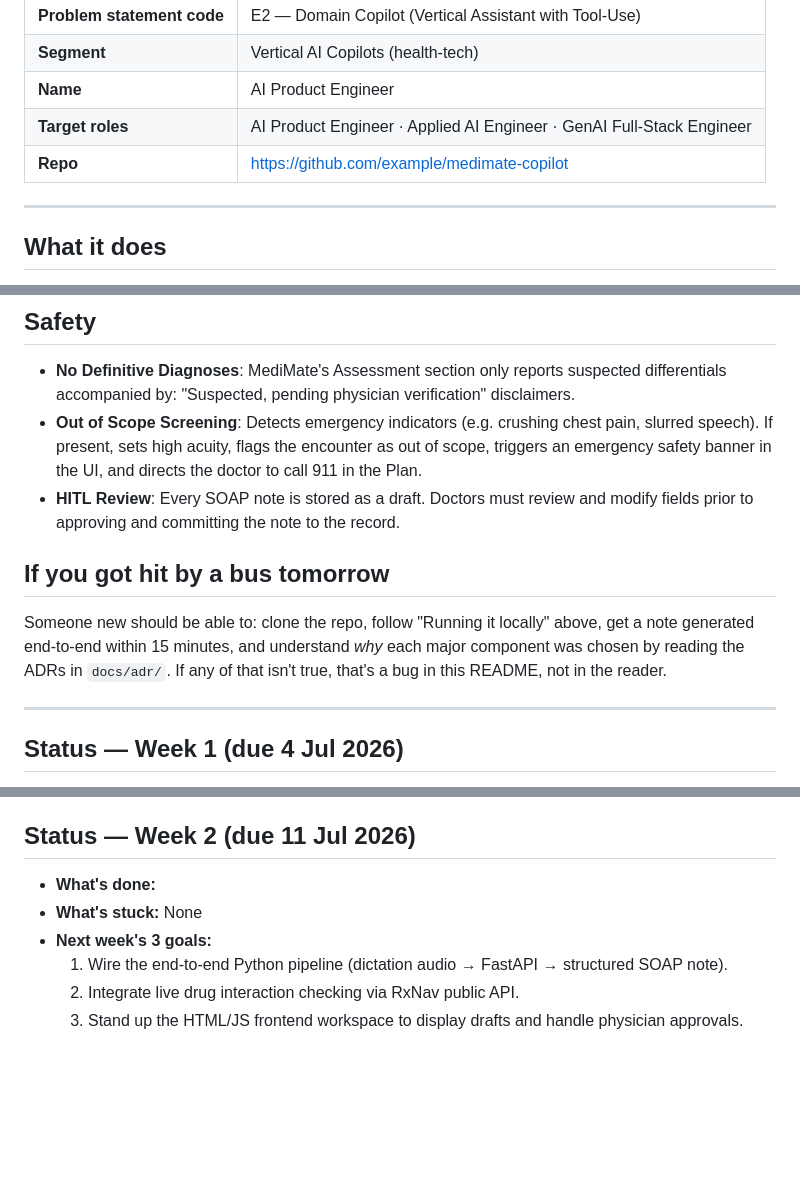
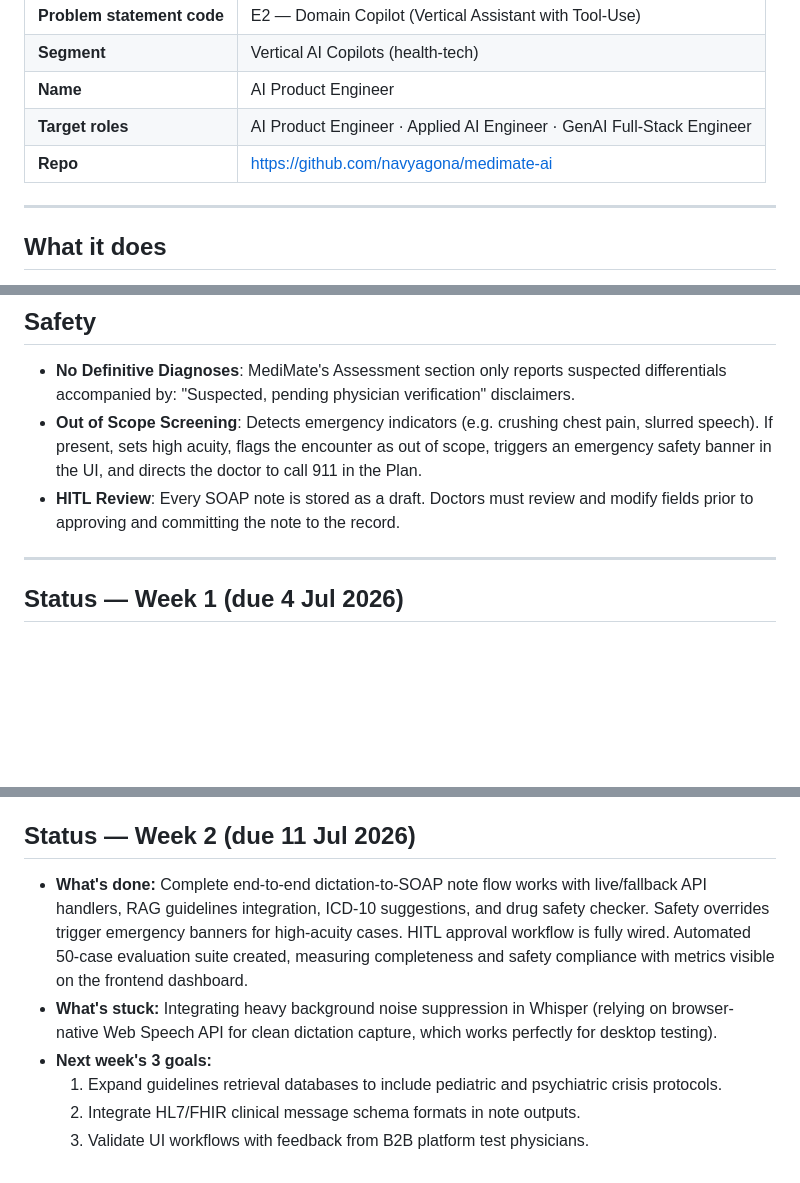
Before and after one commit to navyagona/medimate-ai, a Markdown page: README.md, 3 parts joined by grey strips. Rendered like a GitHub page; blank space fills up the shorter version.

Commit message:
docs: complete Week 2 deliverables and finalize status reports

```diff
--- a/README.md
+++ b/README.md
@@ -8,7 +8,7 @@ An AI medical copilot that turns a doctor-patient conversation (audio or text) i
 | **Segment** | Vertical AI Copilots (health-tech) |
 | **Name** | AI Product Engineer |
 | **Target roles** | AI Product Engineer · Applied AI Engineer · GenAI Full-Stack Engineer |
-| **Repo** | https://github.com/example/medimate-copilot |
+| **Repo** | https://github.com/navyagona/medimate-ai |
 
 ---
 
@@ -142,11 +142,6 @@ Open [http://localhost:8000](http://localhost:8000) to view the HITL Review UI a
 - **No Definitive Diagnoses**: MediMate's Assessment section only reports suspected differentials accompanied by: "Suspected, pending physician verification" disclaimers.
 - **Out of Scope Screening**: Detects emergency indicators (e.g. crushing chest pain, slurred speech). If present, sets high acuity, flags the encounter as out of scope, triggers an emergency safety banner in the UI, and directs the doctor to call 911 in the Plan.
 - **HITL Review**: Every SOAP note is stored as a draft. Doctors must review and modify fields prior to approving and committing the note to the record.
-
-## If you got hit by a bus tomorrow
-
-Someone new should be able to: clone the repo, follow "Running it locally" above, get a note generated end-to-end within 15 minutes, and understand *why* each major component was chosen by reading the ADRs in `docs/adr/`. If any of that isn't true, that's a bug in this README, not in the reader.
-
 ---
 
 ## Status — Week 1 (due 4 Jul 2026)
@@ -160,9 +155,9 @@ Someone new should be able to: clone the repo, follow "Running it locally" above
 
 ## Status — Week 2 (due 11 Jul 2026)
 
-- **What's done:** <Under active development on week-2 branch>
-- **What's stuck:** None
+- **What's done:** Complete end-to-end dictation-to-SOAP note flow works with live/fallback API handlers, RAG guidelines integration, ICD-10 suggestions, and drug safety checker. Safety overrides trigger emergency banners for high-acuity cases. HITL approval workflow is fully wired. Automated 50-case evaluation suite created, measuring completeness and safety compliance with metrics visible on the frontend dashboard.
+- **What's stuck:** Integrating heavy background noise suppression in Whisper (relying on browser-native Web Speech API for clean dictation capture, which works perfectly for desktop testing).
 - **Next week's 3 goals:**
-  1. Wire the end-to-end Python pipeline (dictation audio → FastAPI → structured SOAP note).
-  2. Integrate live drug interaction checking via RxNav public API.
-  3. Stand up the HTML/JS frontend workspace to display drafts and handle physician approvals.
+  1. Expand guidelines retrieval databases to include pediatric and psychiatric crisis protocols.
+  2. Integrate HL7/FHIR clinical message schema formats in note outputs.
+  3. Validate UI workflows with feedback from B2B platform test physicians.
```
